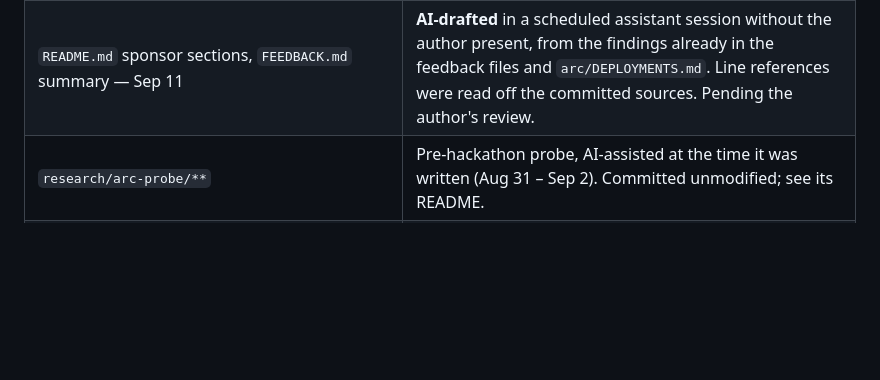
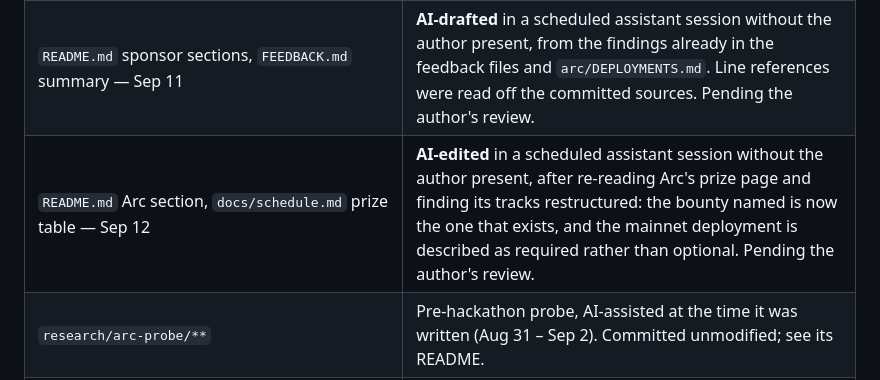
Before and after one commit to barkermoney/barker-alm-engine, a Markdown page: AI-DISCLOSURE.md, the part around the change. Drawn GitHub-style; blank space fills up the shorter version.

```diff
--- a/AI-DISCLOSURE.md
+++ b/AI-DISCLOSURE.md
@@ -33,6 +33,7 @@ would be here.
 | `aqua/test/*.sol`, `aqua/test/mocks/*.sol` | **Substantially AI-drafted.** The mainnet-fork findings — the canonical deployment's ABI drift, `AquaOpcodes` lacking `StaticBalances` — came out of tests failing against the real chain and being investigated, not from generated commentary. |
 | `README.md`, `FEEDBACK.md`, `FEEDBACK-1INCH.md`, `aqua/README.md`, `keeper/README.md`, `app/README.md`, `arc/DEPLOYMENTS.md`, `docs/*`, this file | **AI-drafted prose, author's content.** Every finding in both feedback files is something actually hit during this build. |
 | `README.md` sponsor sections, `FEEDBACK.md` summary — Sep 11 | **AI-drafted** in a scheduled assistant session without the author present, from the findings already in the feedback files and `arc/DEPLOYMENTS.md`. Line references were read off the committed sources. Pending the author's review. |
+| `README.md` Arc section, `docs/schedule.md` prize table — Sep 12 | **AI-edited** in a scheduled assistant session without the author present, after re-reading Arc's prize page and finding its tracks restructured: the bounty named is now the one that exists, and the mainnet deployment is described as required rather than optional. Pending the author's review. |
 | `research/arc-probe/**` | Pre-hackathon probe, AI-assisted at the time it was written (Aug 31 – Sep 2). Committed unmodified; see its README. |
 | Strategy design, venue selection, licensing analysis, product decisions | **Human.** Decided before and outside the AI loop. |
 | Deployment and transaction decisions | **Human.** The author decided every deployment and every on-chain run. |
```
Also changed, not shown: README.md (+4 -4 lines), docs/schedule.md (+9 -3 lines).
